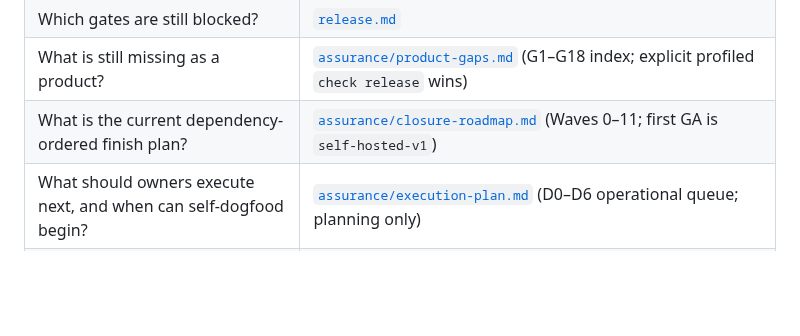
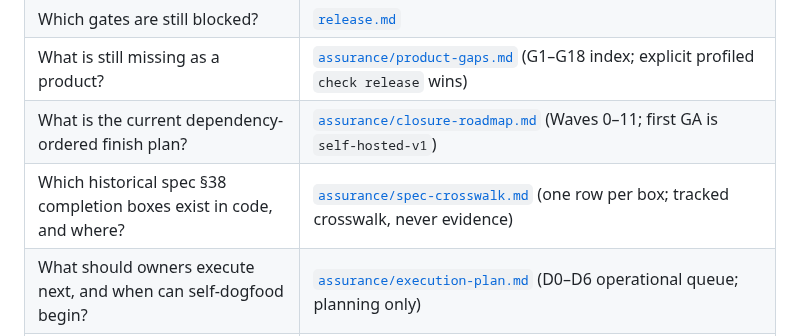
Before and after one commit to neverhuman/bullet-farm, a Markdown page: docs/README.md, the part around the change. Rendered like a GitHub page; blank space fills up the shorter version.

```diff
--- a/docs/README.md
+++ b/docs/README.md
@@ -17,6 +17,7 @@ Candidate, Evidence result, effect, or release true.
 | Which gates are still blocked? | [`release.md`](release.md) |
 | What is still missing as a product? | [`assurance/product-gaps.md`](assurance/product-gaps.md) (G1–G18 index; explicit profiled `check release` wins) |
 | What is the current dependency-ordered finish plan? | [`assurance/closure-roadmap.md`](assurance/closure-roadmap.md) (Waves 0–11; first GA is `self-hosted-v1`) |
+| Which historical spec §38 completion boxes exist in code, and where? | [`assurance/spec-crosswalk.md`](assurance/spec-crosswalk.md) (one row per box; tracked crosswalk, never evidence) |
 | What should owners execute next, and when can self-dogfood begin? | [`assurance/execution-plan.md`](assurance/execution-plan.md) (D0–D6 operational queue; planning only) |
 | What exact packets bridge coordination, offline transaction, live self-hosting, and the complete target? | [`assurance/full-product-dogfood-plan.md`](assurance/full-product-dogfood-plan.md) (implementation/proof bridge; planning only) |
 | How will Nightshift's operator model be fused without importing its authority model? | [`assurance/nightshift-fusion-plan.md`](assurance/nightshift-fusion-plan.md) (proposed, source-pinned, dependency-ordered) |
```
Also changed, not shown: docs/assurance/spec-crosswalk.md (added, +251 -0 lines).
